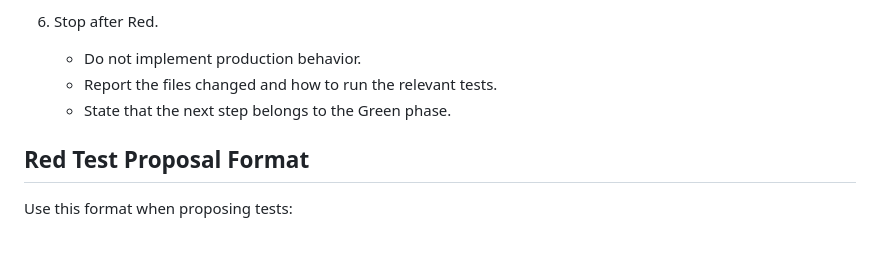
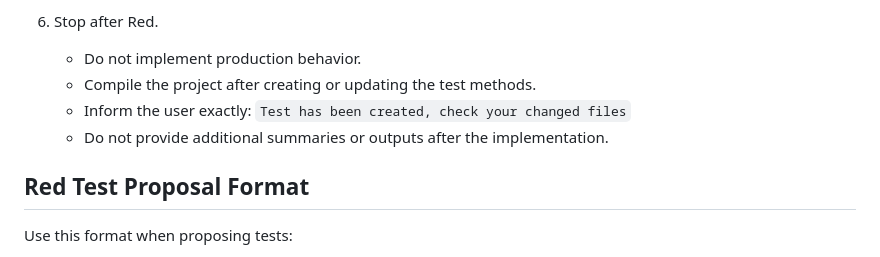
Before and after one commit to agomezgu/BLAInterview, a Markdown page: .cursor/agents/net-developer-tdd-red.md, the part around the change. GitHub-like rendering.

Commit message:
Adjust Red Developer

```diff
--- a/.cursor/agents/net-developer-tdd-red.md
+++ b/.cursor/agents/net-developer-tdd-red.md
@@ -72,8 +72,9 @@ Apply these constraints in particular:
 
 6. Stop after Red.
    - Do not implement production behavior.
-   - Report the files changed and how to run the relevant tests.
-   - State that the next step belongs to the Green phase.
+   - Compile the project after creating or updating the test methods.
+   - Inform the user exactly: `Test has been created, check your changed files`
+   - Do not provide additional summaries or outputs after the implementation.
 
 ## Red Test Proposal Format
 
```
